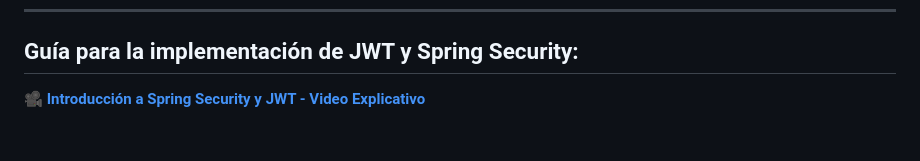
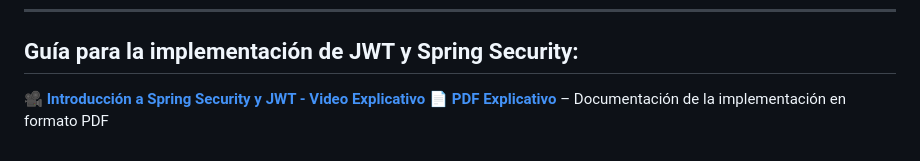
Before and after one commit to JuanRoa785/Taller-JWT, a Markdown page: README.md, the part around the change. Drawn GitHub-style.

```diff
--- a/README.md
+++ b/README.md
@@ -64,3 +64,4 @@ http://localhost:8080/swagger-ui/index.html
 ---
 ## Guía para la implementación de JWT y Spring Security:
 🎥 **[Introducción a Spring Security y JWT - Video Explicativo](https://youtu.be/2tf0UY6gV3Y?list=PLsyeobzWxl7qbKoSgR5ub6jolI8-ocxCF)**
+📄 **[PDF Explicativo](./Documentación/Investigación%20JWT%-Juan%20Roa%202210086.pdf)** – Documentación de la implementación en formato PDF
```
